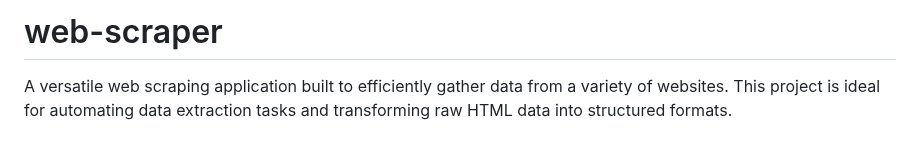
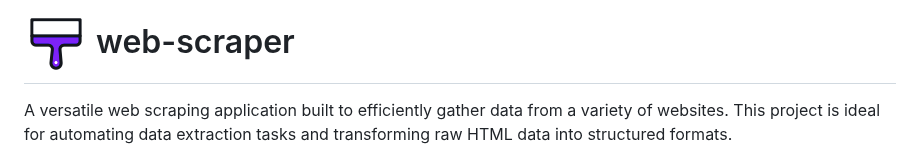
Before and after one commit to piopon/web-scraper, a Markdown page: README.md, the part around the change. Rendered like a GitHub page.

Commit message:
added application logo to the title header

```diff
--- a/README.md
+++ b/README.md
@@ -1,4 +1,4 @@
-# web-scraper
+# ![web-scraper logo](./public/img/logo/logo-64.png "web-scraper") web-scraper
 
 A versatile web scraping application built to efficiently gather data from a variety of websites.
 This project is ideal for automating data extraction tasks and transforming raw HTML data into structured formats.
```
